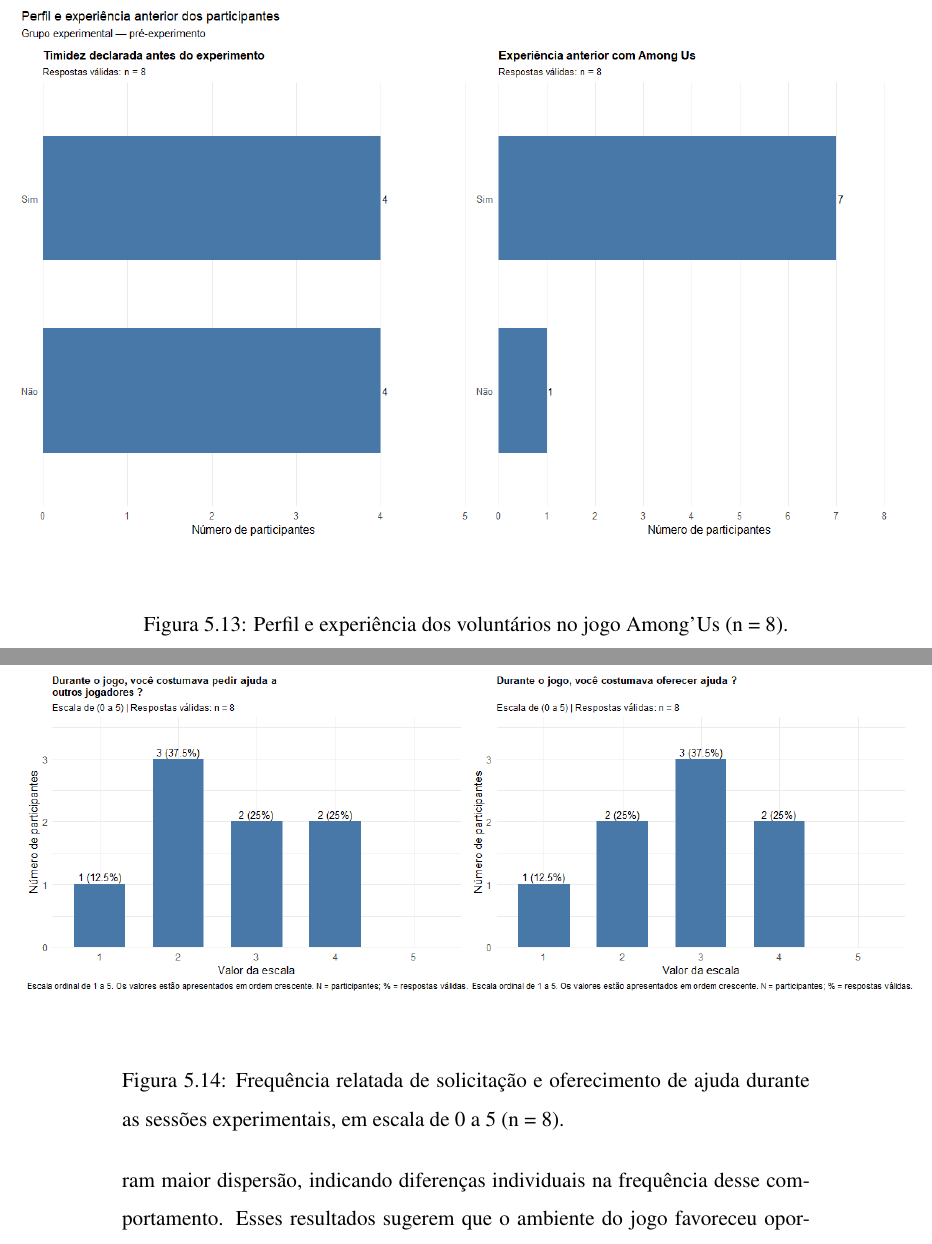
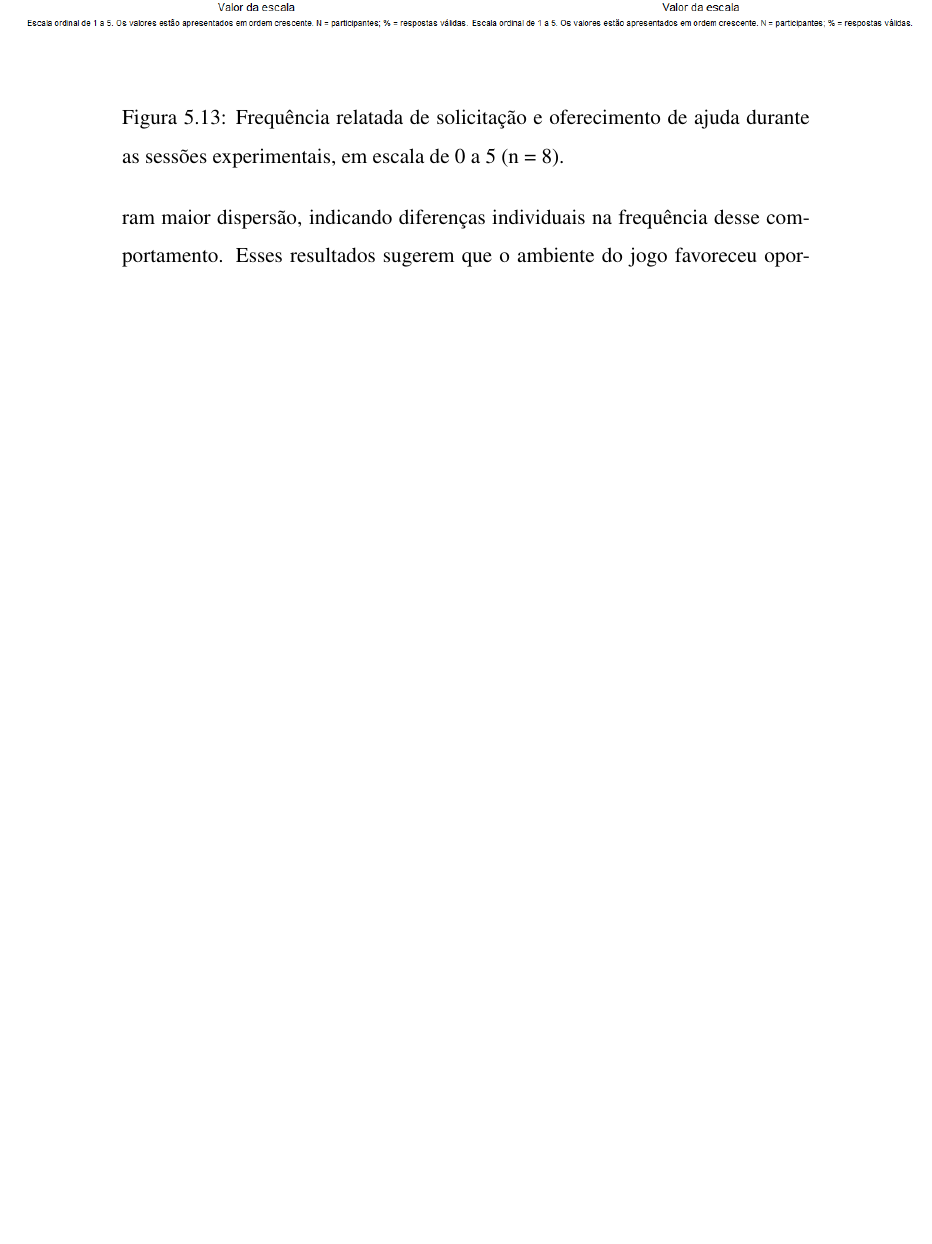
Before and after one commit to thayllor/Disserta-o, a LaTeX document (main.tex, which reads Capitulos/Resultados.tex): two parts of pages 77 and 78 of 104 before the commit and part of page 77 of 103 after it, the two joined at a grey line, cut at the place of the change, the shorter picture padded with empty space. Compiled offline with pdfLaTeX.

Commit message:
erro das figuras

```diff
--- a/Capitulos/Resultados.tex
+++ b/Capitulos/Resultados.tex
@@ -293,11 +294,3 @@
         Em relação à percepção sobre a dinâmica do jogo, conforme apresentado na Figura \ref{fig:avaliacao_jogo}, os voluntários demonstraram diferentes interpretações, com predominância da classificação competitiva, seguida da cooperativa. Apenas um voluntário identificou o jogo como simultaneamente cooperativo e competitivo, evidenciando a presença de ambas as características na experiência dos jogadores.
 
       \subsubsection{Interação entre jogadores}
-      A Figura \ref{fig:ajuda} apresenta a frequência com que os voluntários solicitavam e ofereciam ajuda durante as sessões. Observa-se que ambas as ações ocorreram com frequências variadas, com maior concentração de respostas nos valores intermediários da escala. O oferecimento de ajuda apresentou avaliações ligeiramente superiores às solicitações, sugerindo uma maior disposição dos voluntários em auxiliar outros jogadores do que em buscar auxílio, o que condiz com a experiência no jogo relatada na Figura \ref{perfil_experiencia}.
-      % Figura — do perfil e experiencia
-      \begin{figure}[htbp]
-          \centering
-          \makebox[\linewidth][c]{%
-          \includegraphics[width=1.3\linewidth]{imgs/perfil_e_experiencia.png}%
-        }
-          \caption{Perfil e experiência dos voluntários no jogo Among’Us (n = 8).}
```
Also changed, not shown: main.tex (+0 -8 lines), main.pdf, Capitulos/Resultados.tex (7 more changed lines).
